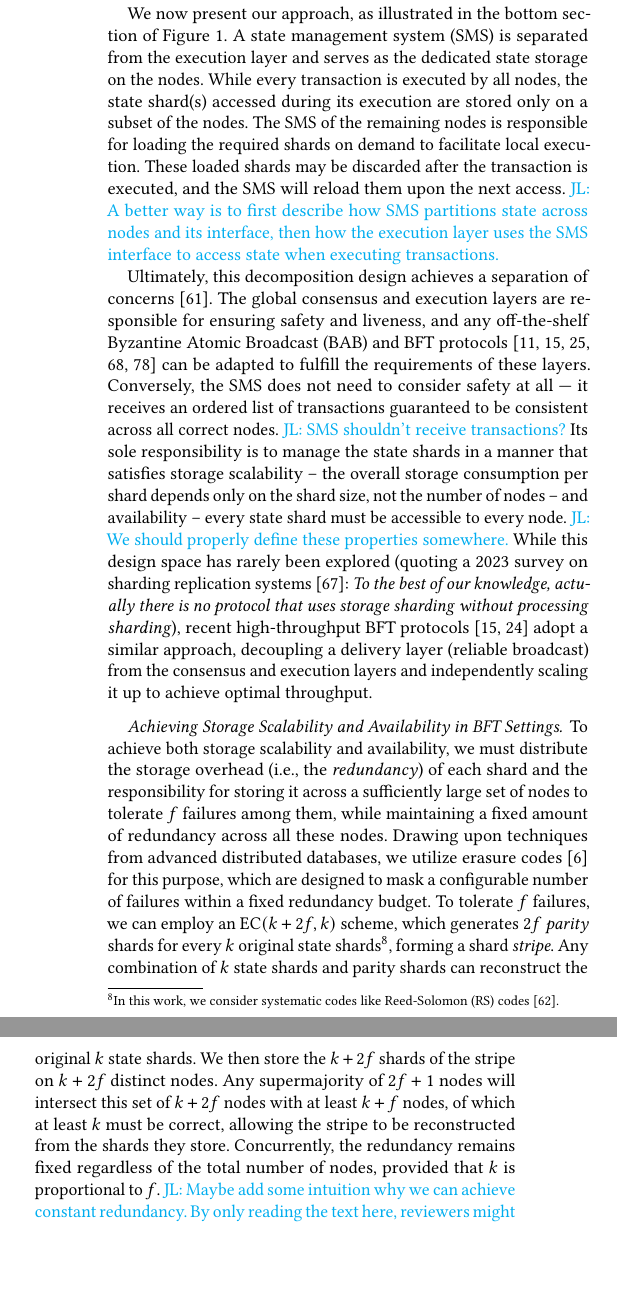
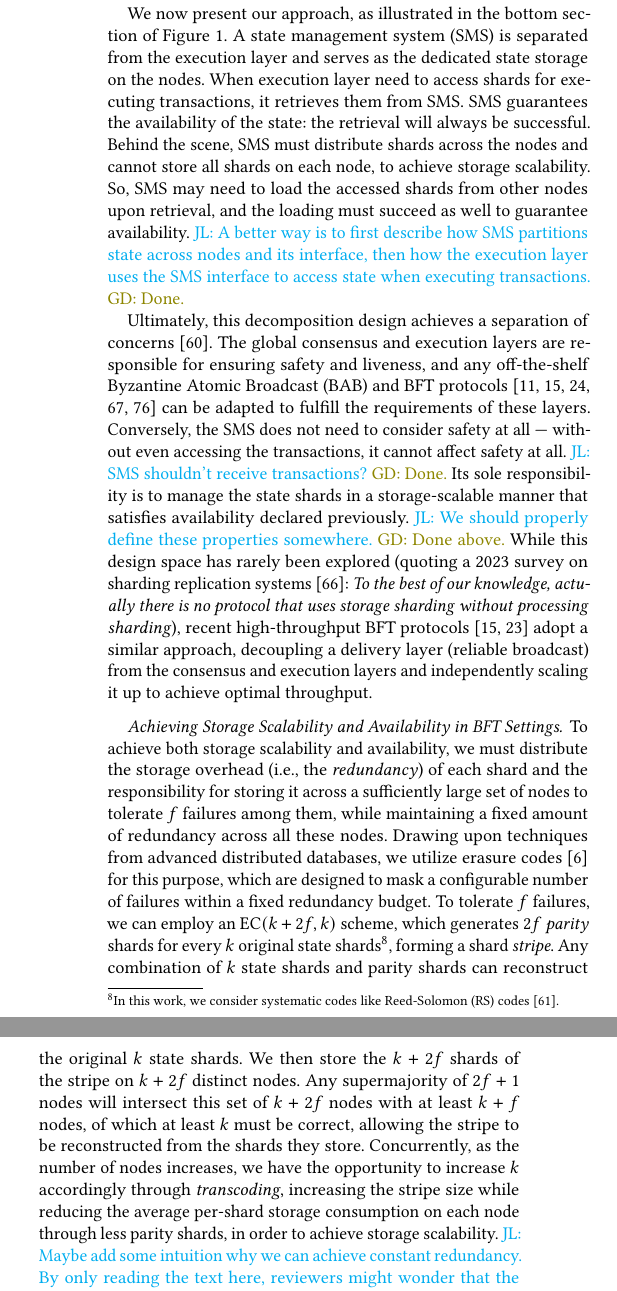
Before and after one commit to sgdxbc/bigbft-paper, a LaTeX document (paper.tex, which reads sections/approach.tex): two parts of the columns of page 5 of 12, joined at a grey line, cut so that both start at the same text, the shorter picture padded with empty space. Compiled offline with pdfLaTeX; a LaTeX package or settings file that is missing is left out.

Commit message:
approach: Address comments

```diff
--- a/sections/approach.tex
+++ b/sections/approach.tex
@@ -24,17 +24,22 @@ However, when a sharded state is coupled with a non-sharded execution layer, the
 
 We now present our approach, as illustrated in the bottom section of \autoref{fig:approach-compare}.
 A state management system (SMS) is separated from the execution layer and serves as the dedicated state storage on the nodes.
-While every transaction is executed by all nodes, the state shard(s) accessed during its execution are stored only on a subset of the nodes.
-The SMS of the remaining nodes is responsible for loading the required shards on demand to facilitate local execution.
-These loaded shards may be discarded after the transaction is executed, and the SMS will reload them upon the next access.
-\lijl{A better way is to first describe how SMS partitions state across nodes and its interface, then how the execution layer uses the SMS interface to access state when executing transactions.}
+% SMS is responsible for possessing the state to the execution layer.
+When execution layer need to access shards for executing transactions, it retrieves them from SMS.
+SMS guarantees the availability of the state: the retrieval will always be successful.
+Behind the scene, SMS must distribute shards across the nodes and cannot store all shards on each node, to achieve storage scalability.
+So, SMS may need to load the accessed shards from other nodes upon retrieval, and the loading must succeed as well to guarantee availability.
+% While every transaction is executed by all nodes, the state shard(s) accessed during its execution are stored only on a subset of the nodes.
+% The SMS of the remaining nodes is responsible for loading the required shards on demand to facilitate local execution.
+% These loaded shards may be discarded after the transaction is executed, and the SMS will reload them upon the next access.
+\lijl{A better way is to first describe how SMS partitions state across nodes and its interface, then how the execution layer uses the SMS interface to access state when executing transactions.} \gd{Done.}
 
 Ultimately, this decomposition design achieves a separation of concerns~\cite{reade1989elements}.
 The global consensus and execution layers are responsible for ensuring safety and liveness, and any off-the-shelf Byzantine Atomic Broadcast (BAB) and BFT protocols~\cite{pbft,gueta2019sbft,yin2019hotstuff,danezis2022narwhal,spiegelman2022bullshark} can be adapted to fulfill the requirements of these layers.
-Conversely, the SMS does not need to consider safety at all --- it receives an ordered list of transactions guaranteed to be consistent across all correct nodes.
-\lijl{SMS shouldn't receive transactions?}
-Its sole responsibility is to manage the state shards in a manner that satisfies storage scalability -- the overall storage consumption per shard depends only on the shard size, not the number of nodes -- and availability -- every state shard must be accessible to every node.
-\lijl{We should properly define these properties somewhere.}
+Conversely, the SMS does not need to consider safety at all --- without even accessing the transactions, it cannot affect safety at all.
+\lijl{SMS shouldn't receive transactions?} \gd{Done.}
+Its sole responsibility is to manage the state shards in a storage-scalable manner that satisfies availability declared previously.
+\lijl{We should properly define these properties somewhere.} \gd{Done above.}
 While this design space has rarely been explored (quoting a 2023 survey on sharding replication systems~\cite{solat2023sharding}: \emph{To the best of our knowledge, actually there is no protocol that uses storage sharding without processing sharding}), recent high-throughput BFT protocols~\cite{danezis2022narwhal,giridharan2024autobahn} adopt a similar approach, decoupling a delivery layer (reliable broadcast) from the consensus and execution layers and independently scaling it up to achieve optimal throughput.
 
 \paragraph{Achieving Storage Scalability and Availability in BFT Settings.}
@@ -44,10 +49,13 @@ To tolerate $f$ failures, we can employ an EC$(k+2f,k)$ scheme, which generates
 Any combination of $k$ state shards and parity shards can reconstruct the original $k$ state shards.
 We then store the $k+2f$ shards of the stripe on $k+2f$ distinct nodes.
 Any supermajority of $2f+1$ nodes will intersect this set of $k+2f$ nodes with at least $k+f$ nodes, of which at least $k$ must be correct, allowing the stripe to be reconstructed from the shards they store.
-Concurrently, the redundancy remains fixed regardless of the total number of nodes, provided that $k$ is proportional to $f$.
-\lijl{Maybe add some intuition why we can achieve constant redundancy. By only reading the text here, reviewers might wonder that the redundancy relates to $f$ which increases with more nodes in the system. The key is that we will do transcoding to also increase $k$.}
+% Concurrently, the redundancy remains fixed regardless of the total number of nodes, provided that $k$ is proportional to $f$.
+Concurrently, as the number of nodes increases, we have the opportunity to increase $k$ accordingly through \emph{transcoding}, increasing the stripe size while reducing the average per-shard storage consumption on each node through less parity shards, in order to achieve storage scalability.
+\lijl{Maybe add some intuition why we can achieve constant redundancy. By only reading the text here, reviewers might wonder that the redundancy relates to $f$ which increases with more nodes in the system. The key is that we will do transcoding to also increase $k$.} \gd{Done.}
 We will revisit the application of erasure codes and the detailed redundancy analysis in \autoref{sec:overview}.
 
+\gd{Removed.}
+\iffalse
 \paragraph{Analysis of Network Traffic Overhead.}
 \lijl{I suggest remove this paragraph, and instead, list a set of challenges arose from our state sharding approach (including this one). The next section then addresses those challenges.}
 Initially, this decomposition approach might appear expensive concerning network traffic.
```
Also changed, not shown: sections/approach.tex (2 more changed lines).
